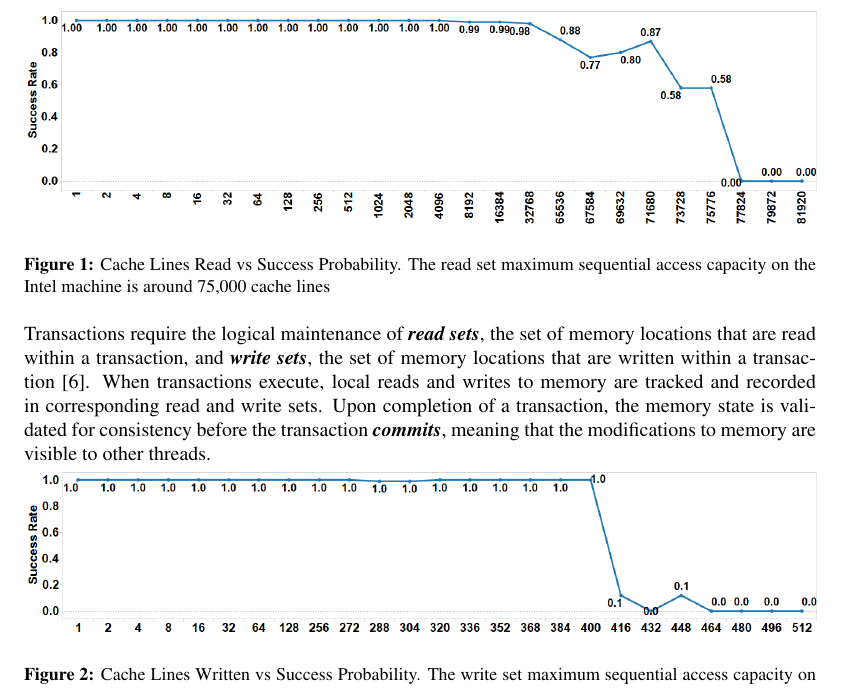
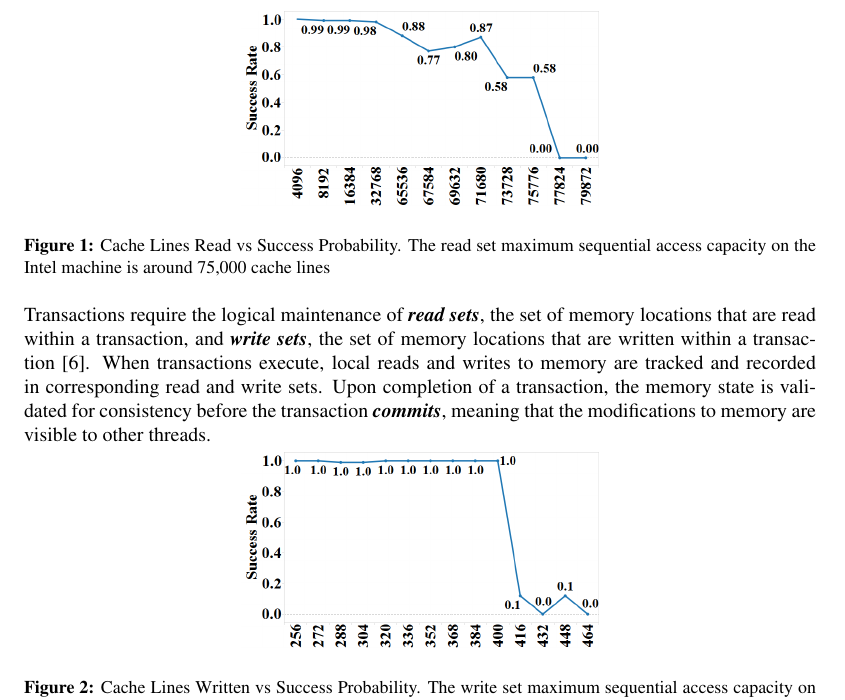
Before and after one commit to nauttuan/wttm, a LaTeX paper (document.tex, which reads intro.tex): part of page 2 of 7, cut so that both start at the same text. Compiled offline with pdfLaTeX.

Commit message:
first 2 figure changes

```diff
--- a/intro.tex
+++ b/intro.tex
@@ -51,14 +51,11 @@ these conditions is the goal of this paper.
 
 \begin{figure}[H]%[ht!]
 \centering
-%\figuretitle{Cache Lines Read vs Success Probability}
-\includegraphics[width=\linewidth]{images/wttm_capacity_read_intel}
-\caption{Cache Lines Read vs Success Probability. The read set maximum sequential access capacity on the Intel machine is
-around 75,000 cache lines}
+\includegraphics[width=.45\linewidth]{images/wttm_capacity_read_intel}
+\caption{Cache Lines Read vs Success Probability. The read set maximum
+sequential access capacity on the Intel machine is around 75,000 cache lines}
 \label{fig:wttm_capacity_read_intel}
 \end{figure}
-
-
 
 Transactions require the logical
 maintenance of \defn{read sets}, the set
@@ -77,8 +74,7 @@ memory are visible to other threads.
 
 \begin{figure}[H]%[ht!]
 \centering
-%\figuretitle{Cache Lines Written vs Success Probability}
-\includegraphics[width=\linewidth]{images/wttm_capacity_write_intel}
+\includegraphics[width=.45\linewidth]{images/wttm_capacity_write_intel}
 \caption{Cache Lines Written vs Success Probability.
 The write set maximum sequential access capacity on the Intel machine is
 around 400 cache lines}
```
Also changed, not shown: document.tex (+0 -1 lines), experiment.tex (deleted, +0 -17 lines), images/wttm_capacity_read_intel.png, images/wttm_capacity_write_intel.png.
